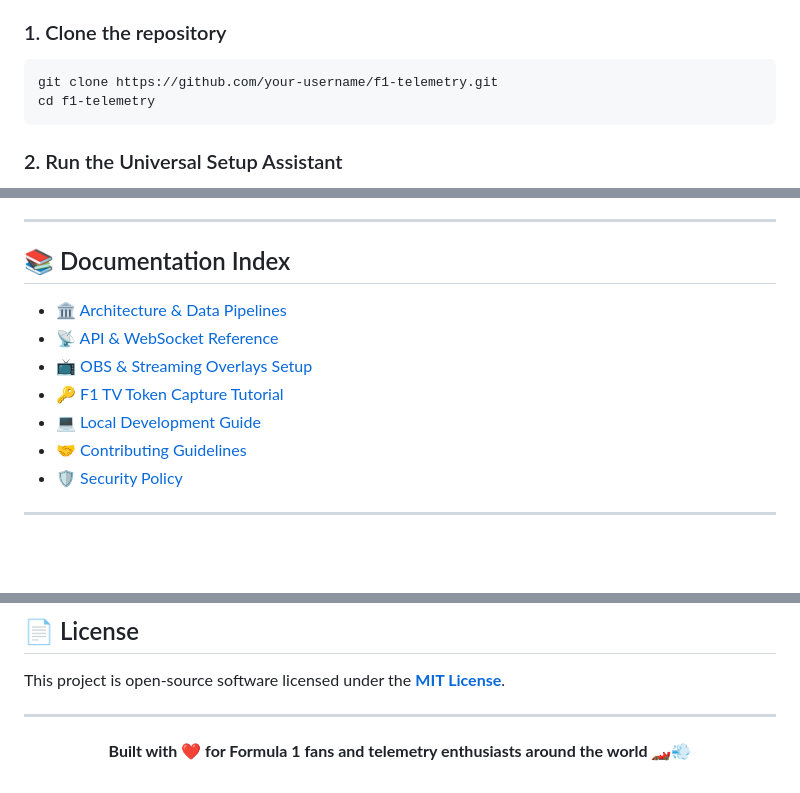
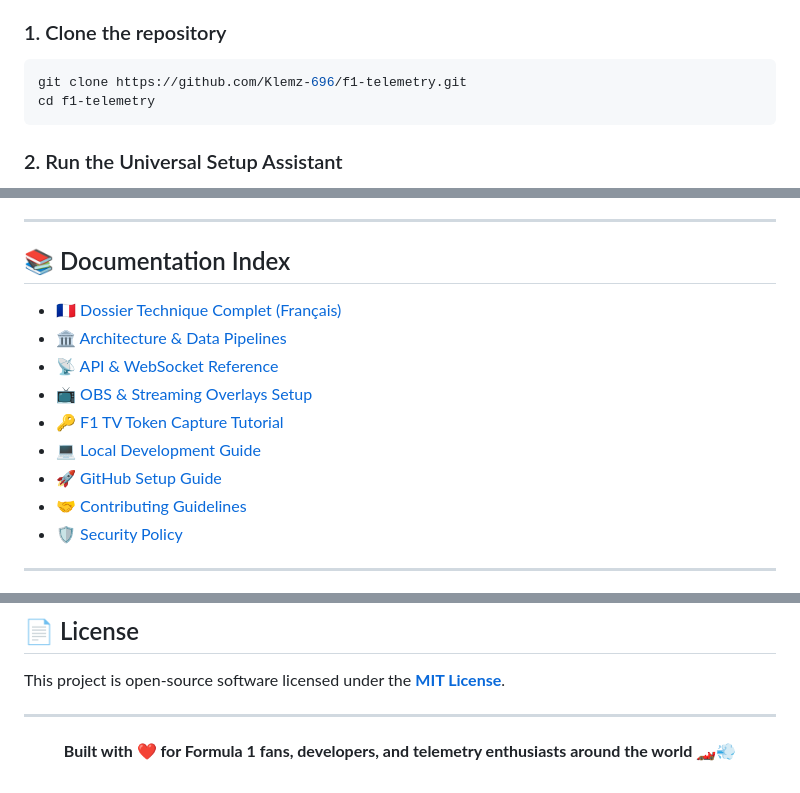
Before and after one commit to Klemz-696/f1-telemetry, a Markdown page: README.md, 3 parts joined by grey strips. Drawn GitHub-style; blank space fills up the shorter version.

Commit message:
docs: add French technical presentation dossier and GitHub setup guide

````diff
--- a/README.md
+++ b/README.md
@@ -79,7 +82,7 @@ Get the complete F1 Telemetry stack up and running in **under 1 minute**:
 
 ### 1. Clone the repository
 ```bash
-git clone https://github.com/your-username/f1-telemetry.git
+git clone https://github.com/Klemz-696/f1-telemetry.git
 cd f1-telemetry
 ```
 
@@ -181,11 +184,13 @@ python setup.py --clean        # Purge temporary proxy cache files
 
 ## 📚 Documentation Index
 
+- [🇫🇷 Dossier Technique Complet (Français)](docs/PRESENTATION_FR.md)
 - [🏛️ Architecture & Data Pipelines](docs/ARCHITECTURE.md)
 - [📡 API & WebSocket Reference](docs/API.md)
 - [📺 OBS & Streaming Overlays Setup](docs/STREAMING_OVERLAYS.md)
 - [🔑 F1 TV Token Capture Tutorial](docs/F1_LIVE_TOKEN_GUIDE.md)
 - [💻 Local Development Guide](docs/DEVELOPMENT.md)
+- [🚀 GitHub Setup Guide](docs/GITHUB_SETUP_GUIDE.md)
 - [🤝 Contributing Guidelines](CONTRIBUTING.md)
 - [🛡️ Security Policy](SECURITY.md)
 
@@ -212,5 +217,5 @@ This project is open-source software licensed under the **[MIT License](LICENSE)
 ---
 
 <p align="center">
-  <b>Built with ❤️ for Formula 1 fans and telemetry enthusiasts around the world 🏎️💨</b>
+  <b>Built with ❤️ for Formula 1 fans, developers, and telemetry enthusiasts around the world 🏎️💨</b>
 </p>
````
Also changed, not shown: other parts of README.md (+3 -0 lines), docs/GITHUB_SETUP_GUIDE.md (added, +73 -0 lines), docs/PRESENTATION_FR.md (added, +214 -0 lines).
